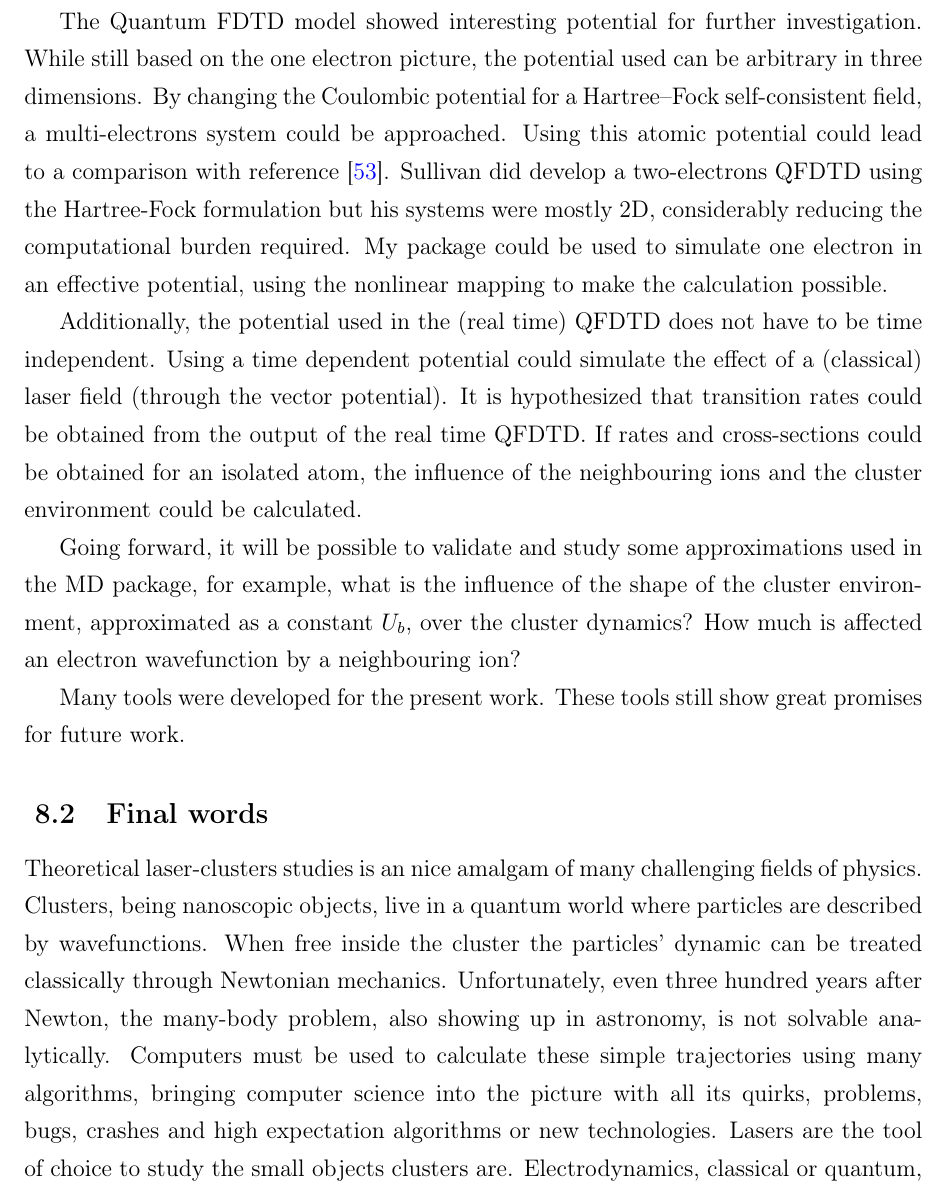
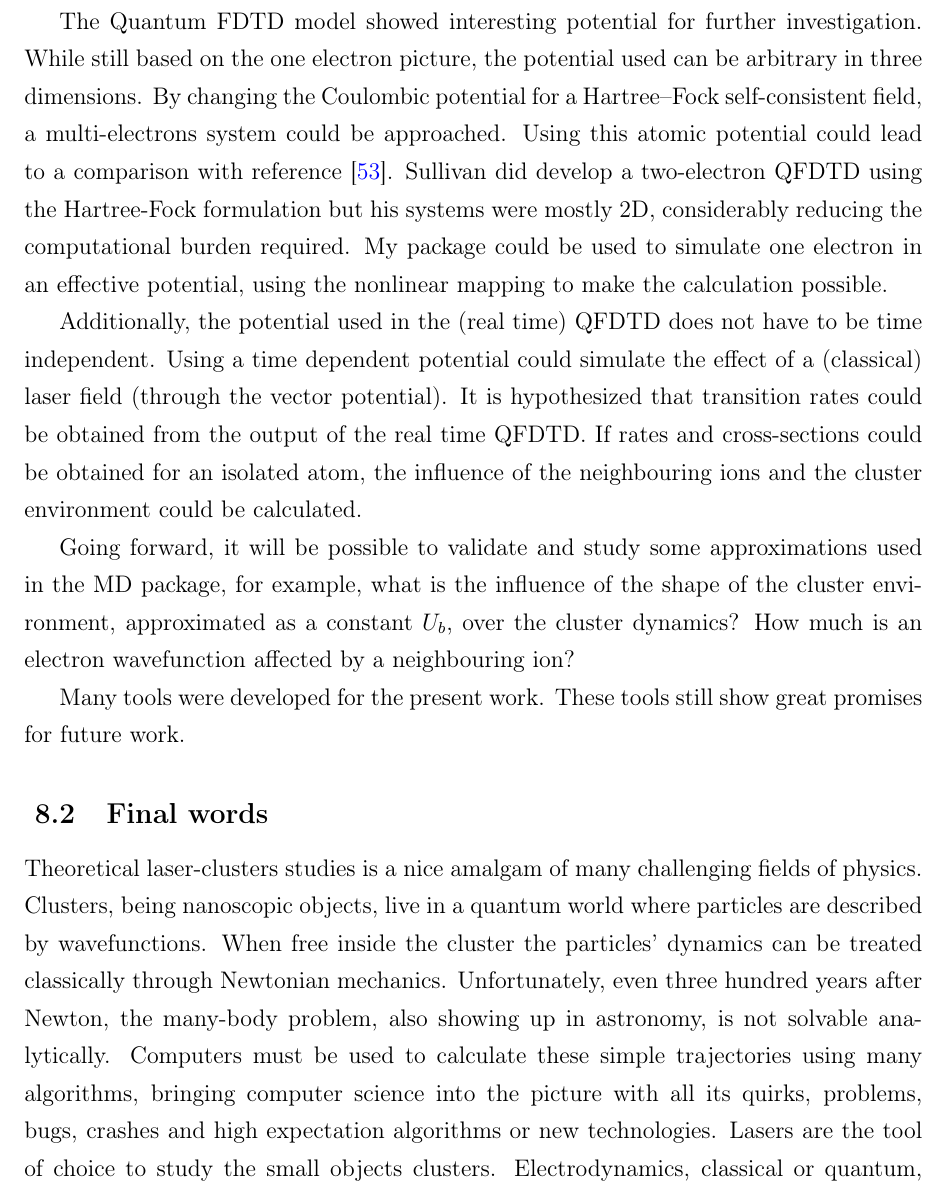
Before and after one commit to nbigaouette/thesis, a LaTeX thesis (thesis.tex, which reads chapter_8_discussion.tex): part of page 105 of 123, cut so that both start at the same text. Compiled offline with pdfLaTeX.

Commit message:
Page 120: All typos

```diff
--- a/chapter_8_discussion.tex
+++ b/chapter_8_discussion.tex
@@ -206,7 +206,7 @@ be arbitrary in three dimensions. By changing the Coulombic potential
 for a Hartree–Fock self-consistent field, a multi-electrons system
 could be approached. Using this atomic potential could lead to a comparison
 with reference~\cite{Walters2006}.
-Sullivan did develop a two-electrons QFDTD using the
+Sullivan did develop a two-electron QFDTD using the
 Hartree-Fock formulation but his systems were mostly 2D, considerably reducing
 the computational burden required. My package could be used to simulate one
 electron in an effective potential, using the nonlinear mapping to make the
@@ -224,7 +224,7 @@ Going forward, it will
 be possible to validate and study some approximations used in the MD package,
 for example, what is the influence of the shape of the cluster environment,
 approximated as a constant $U_b$, over the cluster dynamics? How much is
-affected an electron wavefunction by a neighbouring ion?
+an electron wavefunction affected by a neighbouring ion?
 
 Many tools were developed for the present work. These tools still show
 great promises for future work.
@@ -233,17 +233,17 @@ great promises for future work.
 
 \subsection{Final words}
 
-Theoretical laser-clusters studies is an nice amalgam of many challenging
+Theoretical laser-clusters studies is a nice amalgam of many challenging
 fields of physics. Clusters, being nanoscopic objects, live in a quantum world
 where particles are described by wavefunctions. When free inside the cluster
-the particles' dynamic can be treated classically through Newtonian mechanics.
+the particles' dynamics can be treated classically through Newtonian mechanics.
 Unfortunately, even three hundred years after Newton, the many-body problem,
 also showing up in astronomy, is not solvable analytically.
 Computers must be used to calculate these simple trajectories
 using many algorithms, bringing computer science into the picture
 with all its quirks, problems, bugs, crashes and high expectation algorithms or
 new technologies. Lasers are the tool of choice to study the small objects
-clusters are. Electrodynamics, classical or quantum, describes light, the purest
+clusters. Electrodynamics, classical or quantum, describes light, the purest
 form of energy. After clusters get ionized,
 the plasma generated can be described with the language of statistical mechanics.
 Additionally to all these fields, clusters can be used as a first-order model
```
